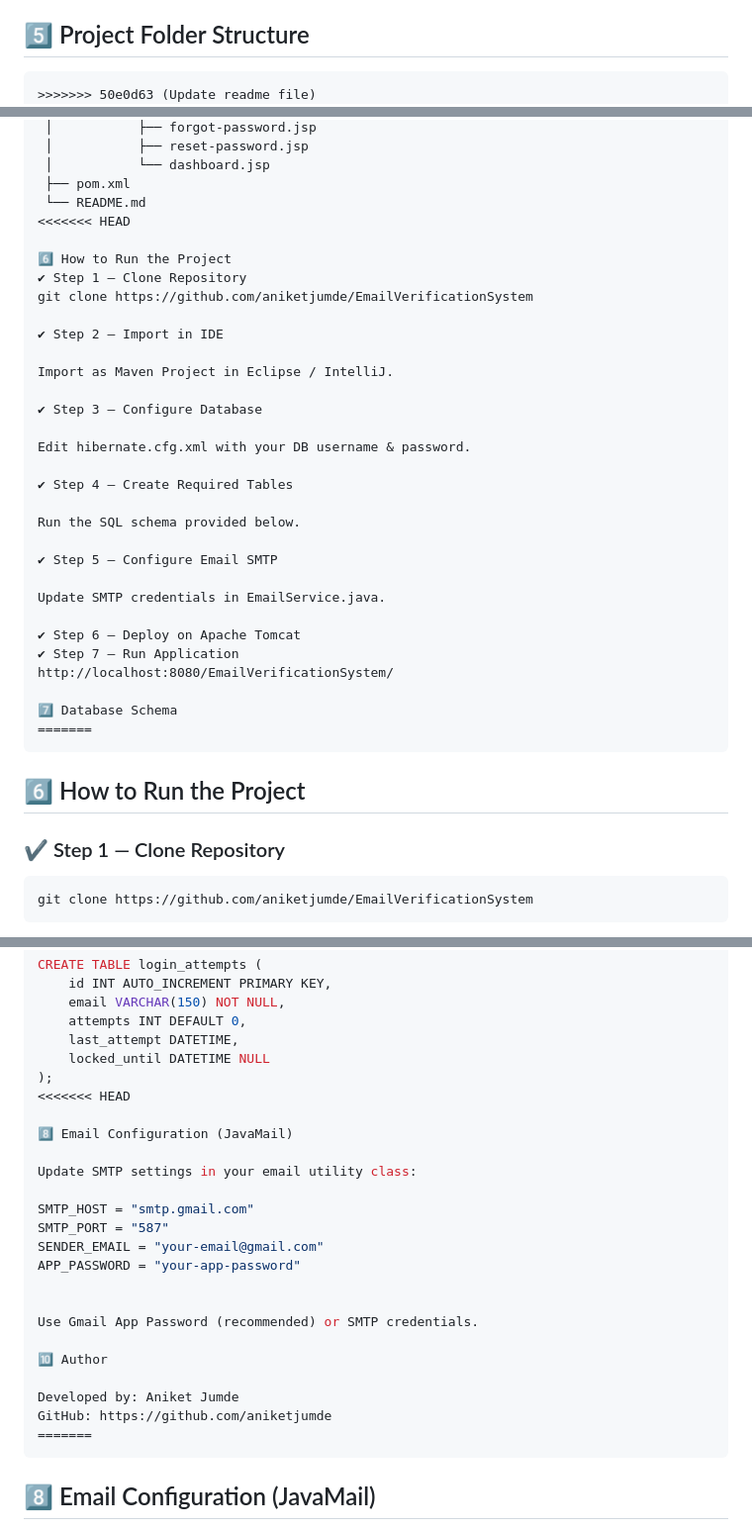
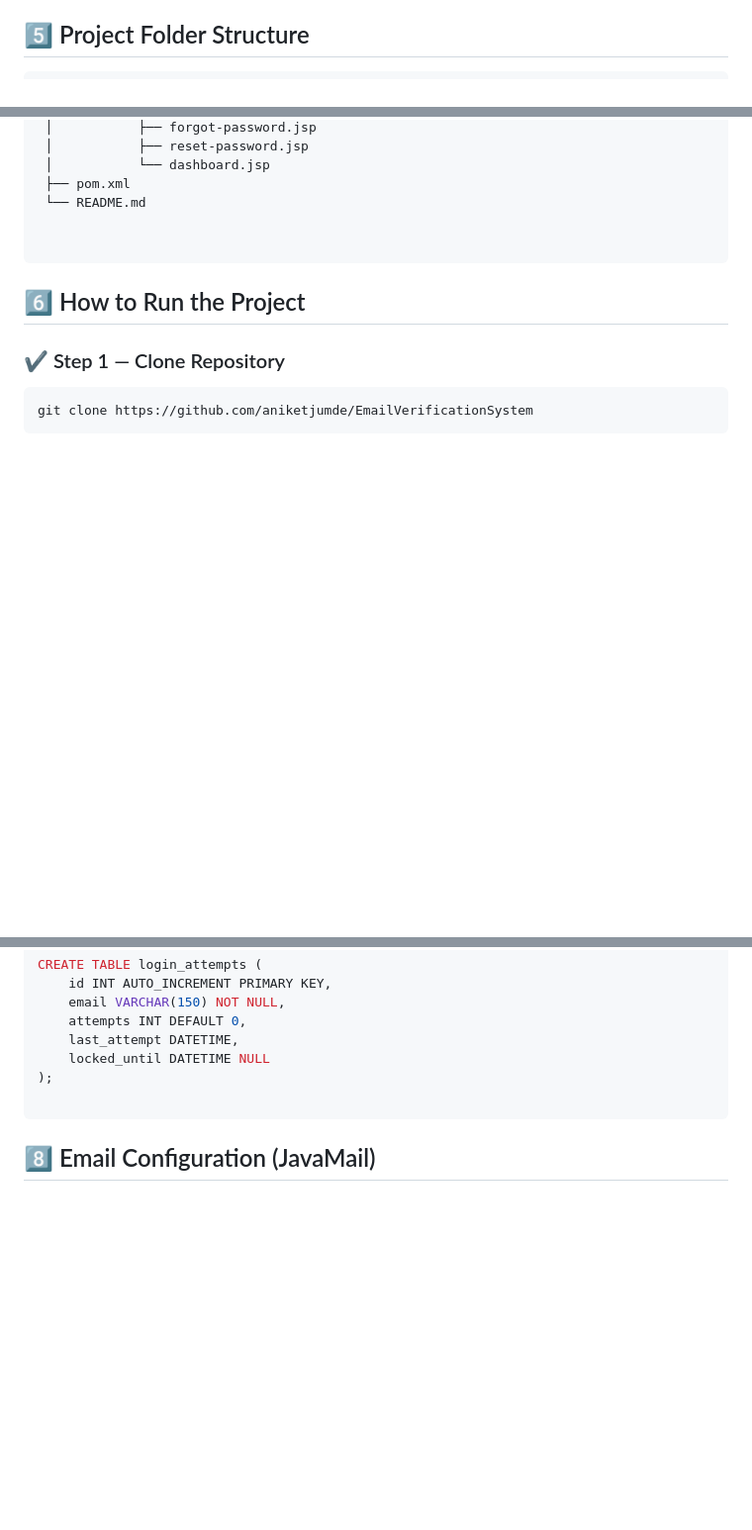
Before and after one commit to aniketjumde/EmailVerificationSystem, a Markdown page: README.md, 3 parts joined by grey strips. Shown: that part at 99% size. Drawn GitHub-style; blank space fills up the shorter version.

````diff
--- a/README.md
+++ b/README.md
@@ -38,7 +38,6 @@ A secure Java-based authentication system that provides:
 ## 5️⃣ Project Folder Structure
 
 ```
->>>>>>> 50e0d63 (Update readme file)
 Email_Verification_Login_System/
  ├── src/
  │    ├── main/java/com/auth/
@@ -61,34 +60,8 @@ Email_Verification_Login_System/
  │           └── dashboard.jsp
  ├── pom.xml
  └── README.md
-<<<<<<< HEAD
 
-6️⃣ How to Run the Project
-✔ Step 1 — Clone Repository
-git clone https://github.com/aniketjumde/EmailVerificationSystem
 
-✔ Step 2 — Import in IDE
-
-Import as Maven Project in Eclipse / IntelliJ.
-
-✔ Step 3 — Configure Database
-
-Edit hibernate.cfg.xml with your DB username & password.
-
-✔ Step 4 — Create Required Tables
-
-Run the SQL schema provided below.
-
-✔ Step 5 — Configure Email SMTP
-
-Update SMTP credentials in EmailService.java.
-
-✔ Step 6 — Deploy on Apache Tomcat
-✔ Step 7 — Run Application
-http://localhost:8080/EmailVerificationSystem/
-
-7️⃣ Database Schema
-=======
 ```
 
 ## 6️⃣ How to Run the Project
@@ -158,25 +131,7 @@ CREATE TABLE login_attempts (
     last_attempt DATETIME,
     locked_until DATETIME NULL
 );
-<<<<<<< HEAD
 
-8️⃣ Email Configuration (JavaMail)
-
-Update SMTP settings in your email utility class:
-
-SMTP_HOST = "smtp.gmail.com"
-SMTP_PORT = "587"
-SENDER_EMAIL = "your-email@gmail.com"
-APP_PASSWORD = "your-app-password"
-
-
-Use Gmail App Password (recommended) or SMTP credentials.
-
-🔟 Author
-
-Developed by: Aniket Jumde
-GitHub: https://github.com/aniketjumde
-=======
 ```
 
 ## 8️⃣ Email Configuration (JavaMail)
````
Also changed, not shown: other parts of README.md (+0 -1 lines).
